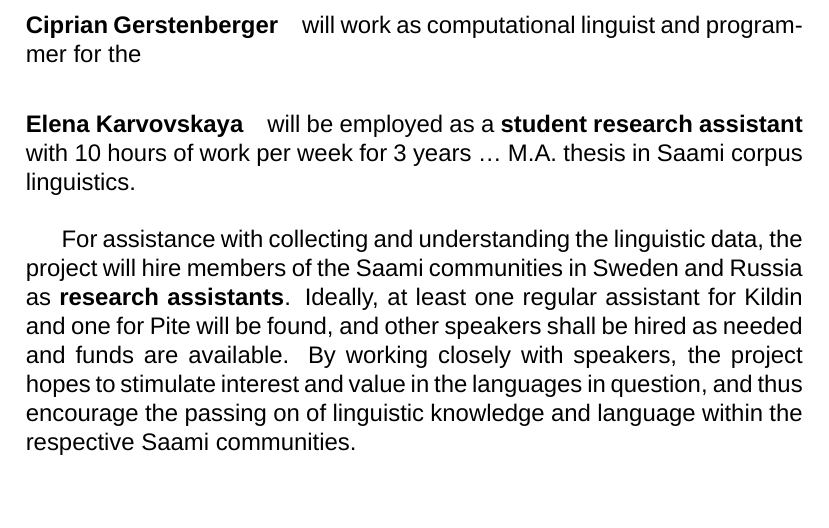
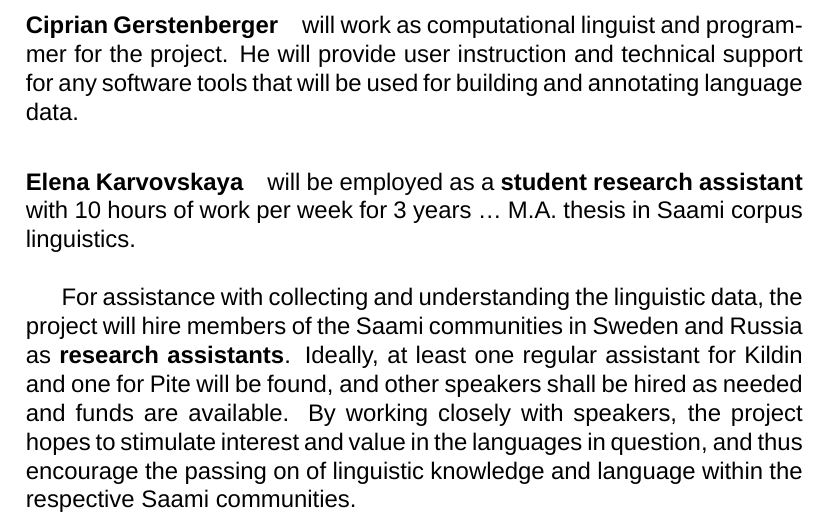
Before and after one commit to giellalt/lang-sjd, a LaTeX document (dobes10/KolaPiteDobes.tex): part of page 37 of 44, cut so that both start at the same text. Compiled offline with XeLaTeX; a missing font is replaced by an installed copy or a similar font; a missing bibliography style is replaced by a similar one.

Commit message:
short task description

```diff
--- a/dobes10/KolaPiteDobes.tex
+++ b/dobes10/KolaPiteDobes.tex
@@ -653,7 +653,7 @@ Due to her studies and her research E.\,Karvovskaya has acquainted herself with
 
 \paragraph{Joshua Wilbur} will work as second principal researcher with a half-time position. His contribution will focus on the Ume and Pite Saami data and tools. In addition to his collaboration on the project, he will complete the Pite Saami multimedia archive at ELAR and his doctoral dissertation (planed for 2012).
 
-\paragraph{Ciprian Gerstenberger} will work as computational linguist and programmer for the
+\paragraph{Ciprian Gerstenberger} will work as computational linguist and programmer for the project. He will provide user instruction and technical support for any software tools that will be used for building and annotating language data.
 
 \paragraph{Elena Karvovskaya} will be employed as a \textbf{student research assistant} with 10 hours of work per week for 3 years … M.A. thesis in Saami corpus linguistics.\\
 
```
